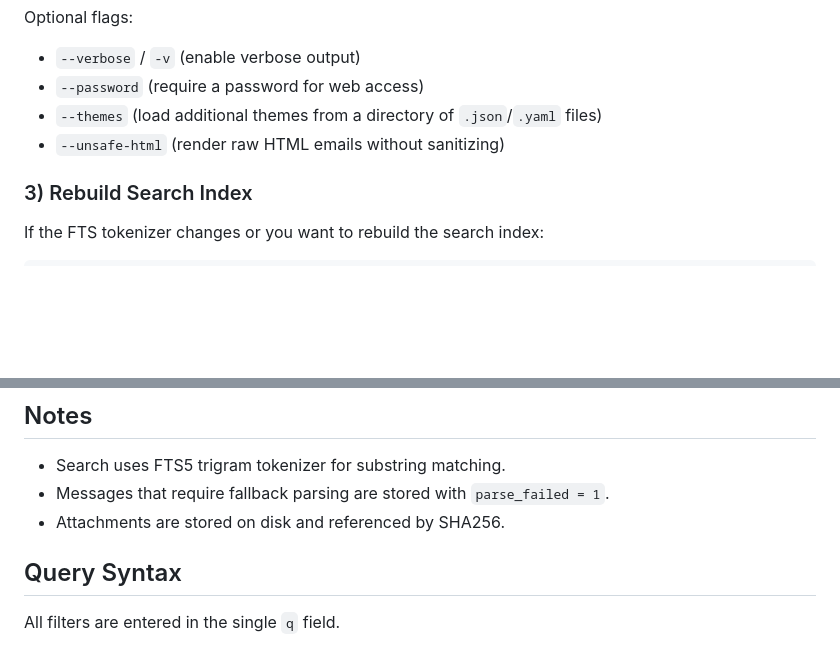
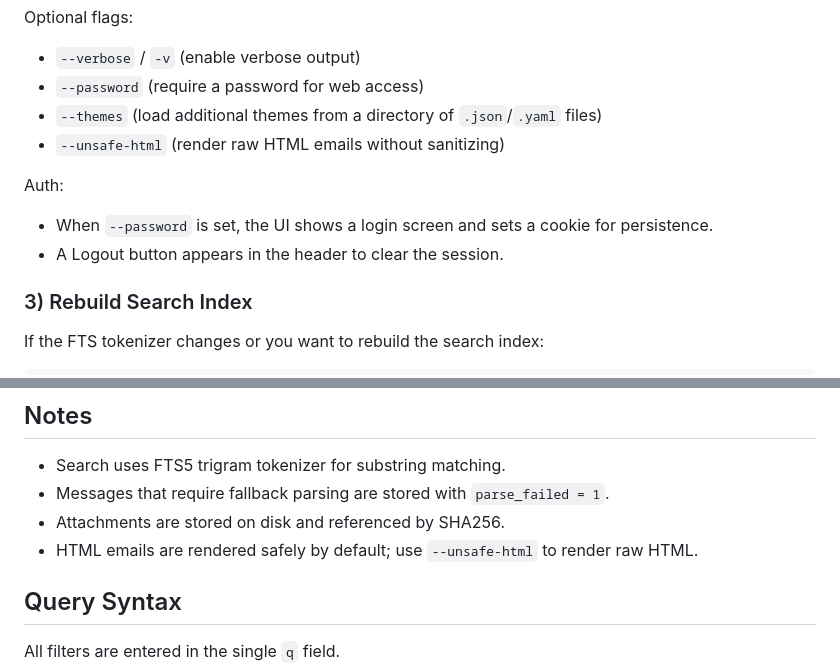
Before and after one commit to sottey/vaultmail, a Markdown page: README.md, 2 parts joined by grey strips. GitHub-like rendering; blank space fills up the shorter version.

```diff
--- a/README.md
+++ b/README.md
@@ -45,6 +45,10 @@ Optional flags:
 - `--themes` (load additional themes from a directory of `.json`/`.yaml` files)
 - `--unsafe-html` (render raw HTML emails without sanitizing)
 
+Auth:
+- When `--password` is set, the UI shows a login screen and sets a cookie for persistence.
+- A Logout button appears in the header to clear the session.
+
 ### 3) Rebuild Search Index
 
 If the FTS tokenizer changes or you want to rebuild the search index:
@@ -86,6 +92,7 @@ Step-by-step:
 - Search uses FTS5 trigram tokenizer for substring matching.
 - Messages that require fallback parsing are stored with `parse_failed = 1`.
 - Attachments are stored on disk and referenced by SHA256.
+- HTML emails are rendered safely by default; use `--unsafe-html` to render raw HTML.
 
 ## Query Syntax
 
```
Also changed, not shown: other parts of README.md (+4 -2 lines), agents.md (+18 -5 lines).
